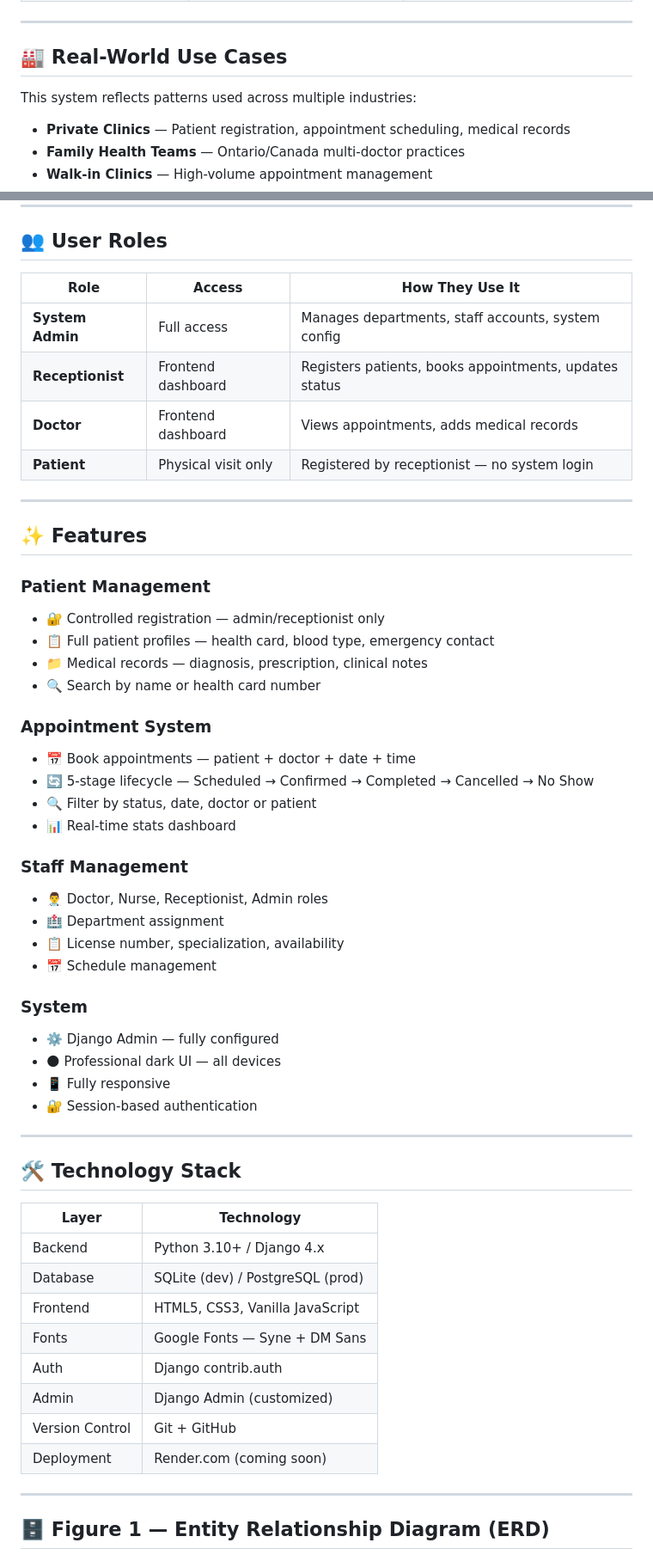
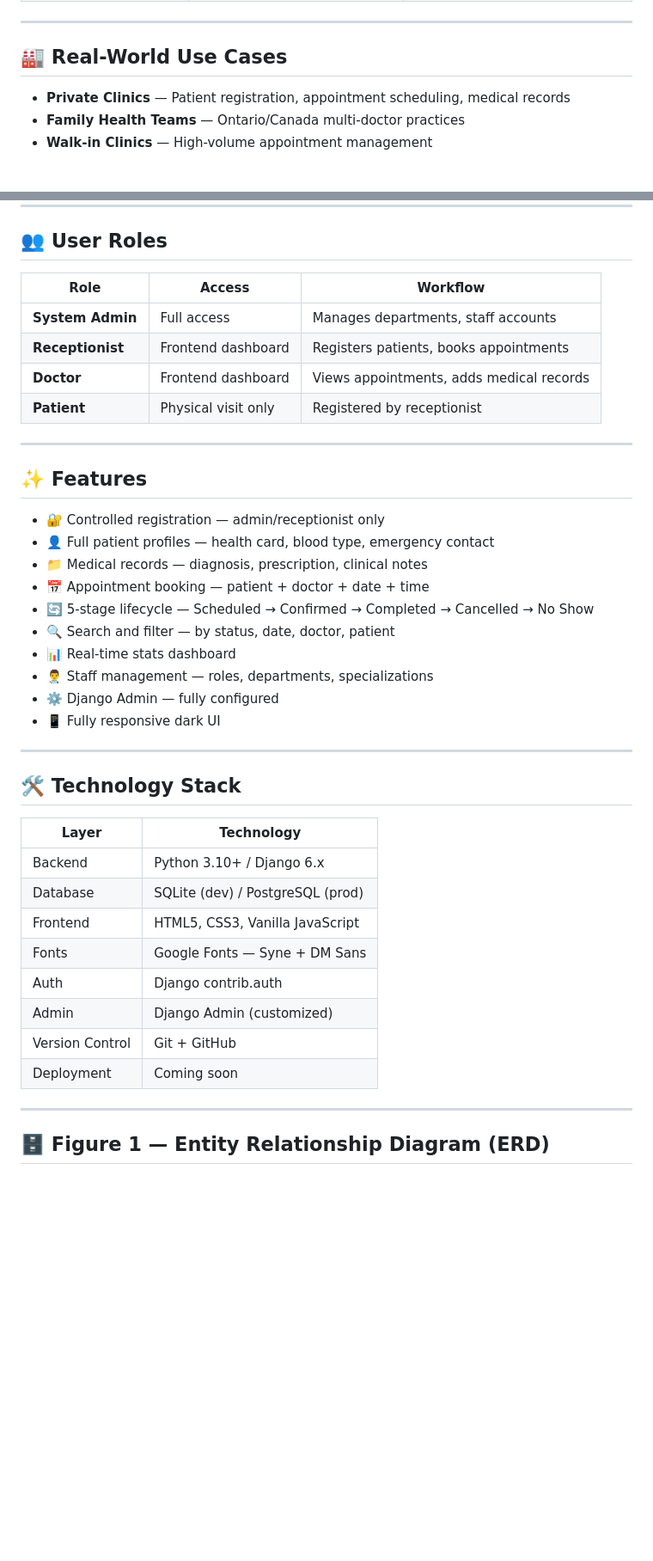
Before and after one commit to Aghawafaabbass/Pulsedesk, a Markdown page: README.md, 2 parts joined by grey strips. Shown at 86% size. Rendered like a GitHub page; blank space fills up the shorter version.

```diff
--- a/README.md
+++ b/README.md
@@ -32,8 +32,6 @@
 
 ## 🏭 Real-World Use Cases
 
-This system reflects patterns used across multiple industries:
-
 - **Private Clinics** — Patient registration, appointment scheduling, medical records
 - **Family Health Teams** — Ontario/Canada multi-doctor practices
 - **Walk-in Clinics** — High-volume appointment management
@@ -47,40 +45,27 @@ This system reflects patterns used across multiple industries:
 
 ## 👥 User Roles
 
-| Role | Access | How They Use It |
-|------|--------|-----------------|
-| **System Admin** | Full access | Manages departments, staff accounts, system config |
-| **Receptionist** | Frontend dashboard | Registers patients, books appointments, updates status |
+| Role | Access | Workflow |
+|------|--------|----------|
+| **System Admin** | Full access | Manages departments, staff accounts |
+| **Receptionist** | Frontend dashboard | Registers patients, books appointments |
 | **Doctor** | Frontend dashboard | Views appointments, adds medical records |
-| **Patient** | Physical visit only | Registered by receptionist — no system login |
+| **Patient** | Physical visit only | Registered by receptionist |
 
 ---
 
 ## ✨ Features
 
-### Patient Management
 - 🔐 Controlled registration — admin/receptionist only
-- 📋 Full patient profiles — health card, blood type, emergency contact
+- 👤 Full patient profiles — health card, blood type, emergency contact
 - 📁 Medical records — diagnosis, prescription, clinical notes
-- 🔍 Search by name or health card number
-
-### Appointment System
-- 📅 Book appointments — patient + doctor + date + time
+- 📅 Appointment booking — patient + doctor + date + time
 - 🔄 5-stage lifecycle — Scheduled → Confirmed → Completed → Cancelled → No Show
-- 🔍 Filter by status, date, doctor or patient
+- 🔍 Search and filter — by status, date, doctor, patient
 - 📊 Real-time stats dashboard
-
-### Staff Management
-- 👨‍⚕️ Doctor, Nurse, Receptionist, Admin roles
-- 🏥 Department assignment
-- 📋 License number, specialization, availability
-- 📅 Schedule management
-
-### System
+- 👨‍⚕️ Staff management — roles, departments, specializations
 - ⚙️ Django Admin — fully configured
-- 🌑 Professional dark UI — all devices
-- 📱 Fully responsive
-- 🔐 Session-based authentication
+- 📱 Fully responsive dark UI
 
 ---
 
@@ -88,14 +73,14 @@ This system reflects patterns used across multiple industries:
 
 | Layer | Technology |
 |-------|-----------|
-| Backend | Python 3.10+ / Django 4.x |
+| Backend | Python 3.10+ / Django 6.x |
 | Database | SQLite (dev) / PostgreSQL (prod) |
 | Frontend | HTML5, CSS3, Vanilla JavaScript |
 | Fonts | Google Fonts — Syne + DM Sans |
 | Auth | Django contrib.auth |
 | Admin | Django Admin (customized) |
 | Version Control | Git + GitHub |
-| Deployment | Render.com (coming soon) |
+| Deployment | Coming soon |
 
 ---
 
```
Also changed, not shown: other parts of README.md (+97 -140 lines).
